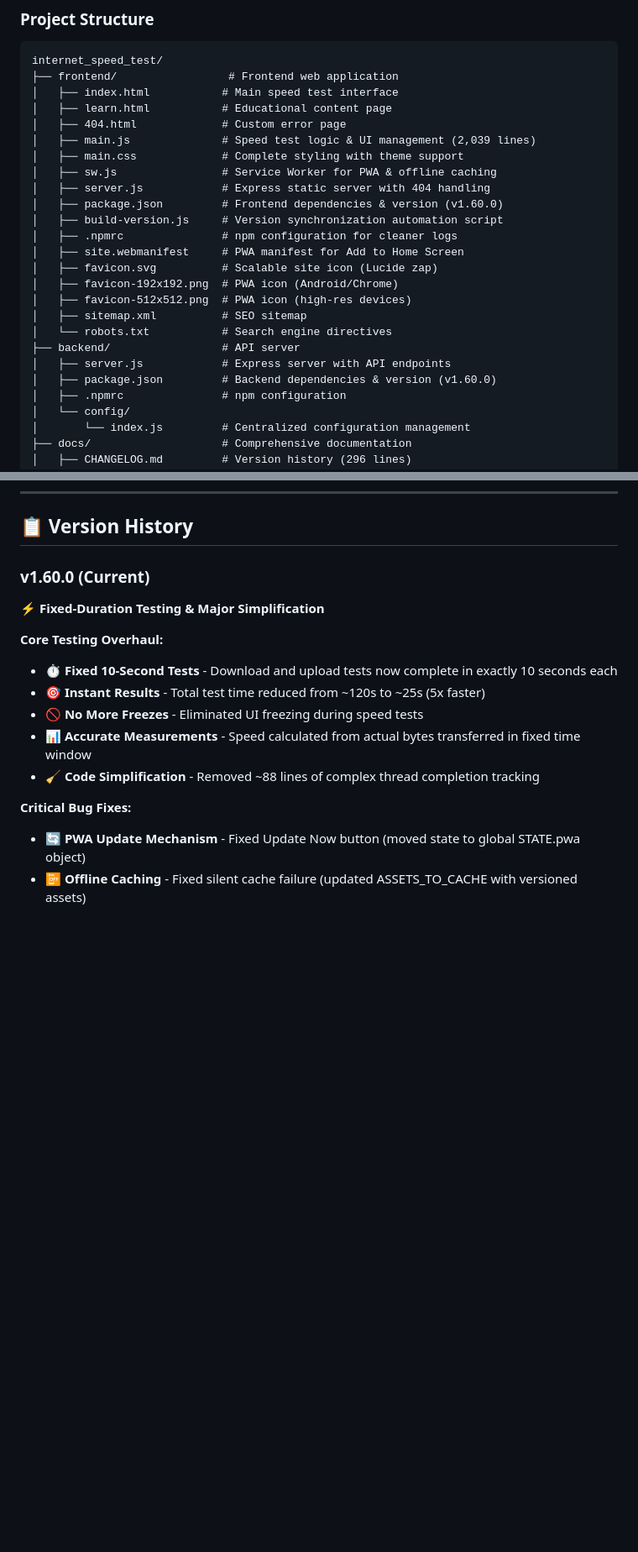
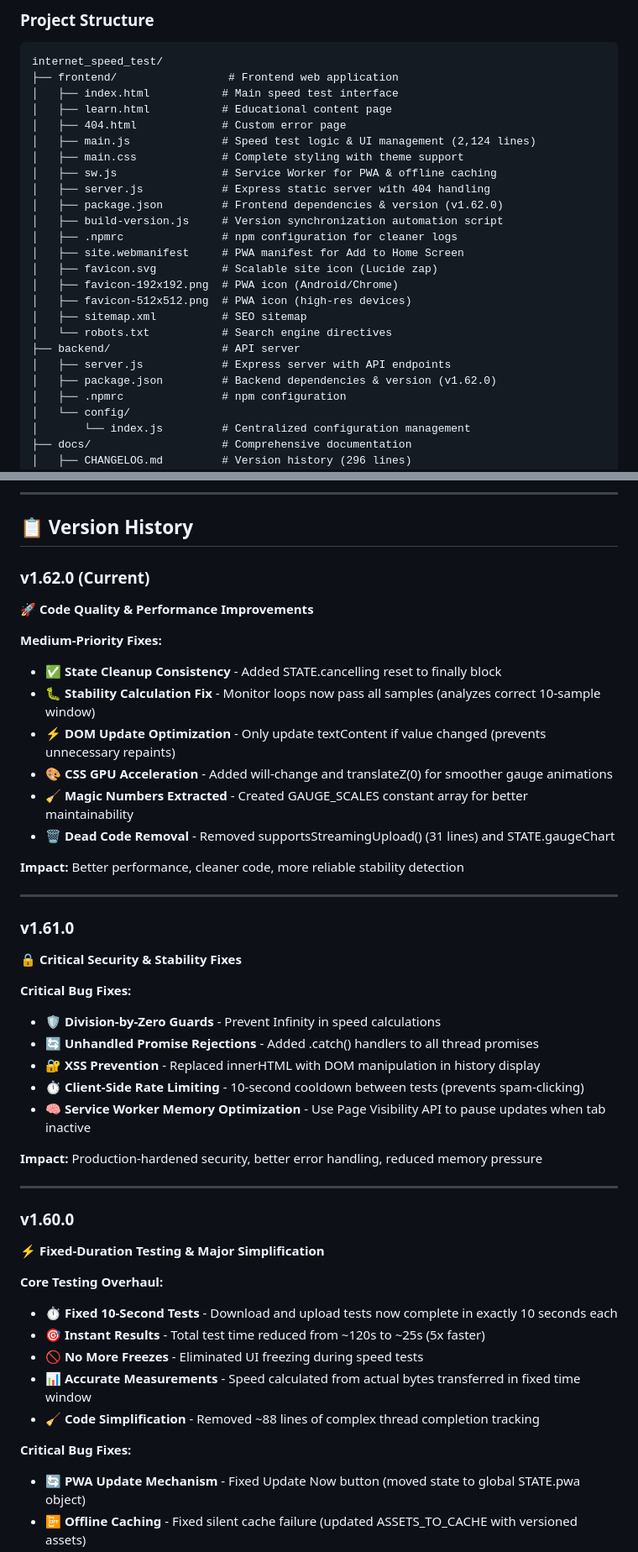
Before and after one commit to ny-collins/internet_speed_test, a Markdown page: README.md, 2 parts joined by grey strips. Shown at 84% size. Rendered like a GitHub page; blank space fills up the shorter version.

Commit message:
docs: Update documentation to reflect v1.62.0
Changes:
- Updated version badge: 1.60.0 → 1.62.0
- Updated main.js line count: 2,039 → 2,124
- Added v1.61.0 and v1.62.0 to version history
- Updated package.json versions in project structure
- Updated CHANGELOG.md reference: v1.00-v1.60.0 → v1.00-v1.62.0
- Updated /api/info example response version
- Deleted review2.txt (review completed)

All documentation now accurate and synchronized.

```diff
--- a/README.md
+++ b/README.md
@@ -137,11 +137,11 @@ internet_speed_test/
 │   ├── index.html           # Main speed test interface
 │   ├── learn.html           # Educational content page
 │   ├── 404.html             # Custom error page
-│   ├── main.js              # Speed test logic & UI management (2,039 lines)
+│   ├── main.js              # Speed test logic & UI management (2,124 lines)
 │   ├── main.css             # Complete styling with theme support
 │   ├── sw.js                # Service Worker for PWA & offline caching
 │   ├── server.js            # Express static server with 404 handling
-│   ├── package.json         # Frontend dependencies & version (v1.60.0)
+│   ├── package.json         # Frontend dependencies & version (v1.62.0)
 │   ├── build-version.js     # Version synchronization automation script
 │   ├── .npmrc               # npm configuration for cleaner logs
 │   ├── site.webmanifest     # PWA manifest for Add to Home Screen
@@ -152,7 +152,7 @@ internet_speed_test/
 │   └── robots.txt           # Search engine directives
 ├── backend/                 # API server
 │   ├── server.js            # Express server with API endpoints
-│   ├── package.json         # Backend dependencies & version (v1.60.0)
+│   ├── package.json         # Backend dependencies & version (v1.62.0)
 │   ├── .npmrc               # npm configuration
 │   └── config/
 │       └── index.js         # Centralized configuration management
@@ -414,7 +414,36 @@ Contributions are welcome! Areas for improvement:
 
 ## 📋 Version History
 
-### v1.60.0 (Current)
+### v1.62.0 (Current)
+**🚀 Code Quality & Performance Improvements**
+
+**Medium-Priority Fixes:**
+- ✅ **State Cleanup Consistency** - Added STATE.cancelling reset to finally block
+- 🐛 **Stability Calculation Fix** - Monitor loops now pass all samples (analyzes correct 10-sample window)
+- ⚡ **DOM Update Optimization** - Only update textContent if value changed (prevents unnecessary repaints)
+- 🎨 **CSS GPU Acceleration** - Added will-change and translateZ(0) for smoother gauge animations
+- 🧹 **Magic Numbers Extracted** - Created GAUGE_SCALES constant array for better maintainability
+- 🗑️ **Dead Code Removal** - Removed supportsStreamingUpload() (31 lines) and STATE.gaugeChart
+
+**Impact:** Better performance, cleaner code, more reliable stability detection
+
+---
+
+### v1.61.0
+**🔒 Critical Security & Stability Fixes**
+
+**Critical Bug Fixes:**
+- 🛡️ **Division-by-Zero Guards** - Prevent Infinity in speed calculations
+- 🔄 **Unhandled Promise Rejections** - Added .catch() handlers to all thread promises
+- 🔐 **XSS Prevention** - Replaced innerHTML with DOM manipulation in history display
+- ⏱️ **Client-Side Rate Limiting** - 10-second cooldown between tests (prevents spam-clicking)
+- 🧠 **Service Worker Memory Optimization** - Use Page Visibility API to pause updates when tab inactive
+
+**Impact:** Production-hardened security, better error handling, reduced memory pressure
+
+---
+
+### v1.60.0
 **⚡ Fixed-Duration Testing & Major Simplification**
 
 **Core Testing Overhaul:**
```
Also changed, not shown: other parts of README.md (+2 -2 lines), docs/FUNCTIONALITY.md (+1 -1 lines).
